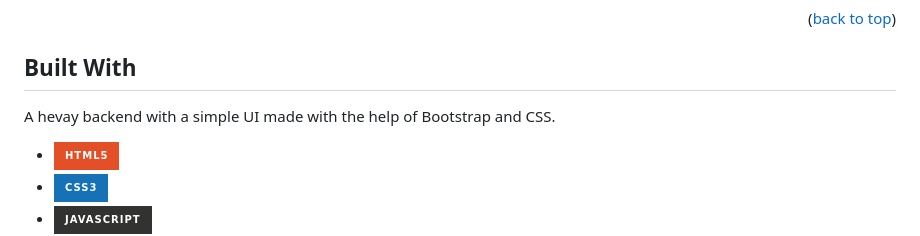
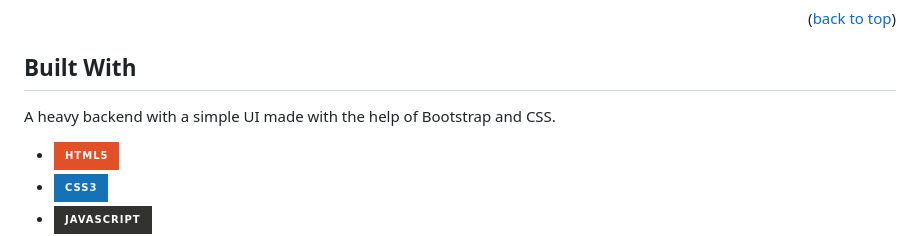
Before and after one commit to mirazxmondal/Sharadiya, a Markdown page: README.md, the part around the change. GitHub-like rendering; badges without logos.

Commit message:
typo fixed

```diff
--- a/README.md
+++ b/README.md
@@ -65,7 +65,7 @@ Sharadiya is a wholesome website for festive season currently it is on Durga Puj
 
 ## Built With
 
-A hevay backend with a simple UI made with the help of Bootstrap and CSS.
+A heavy backend with a simple UI made with the help of Bootstrap and CSS.
 
 - [![Html](https://img.shields.io/badge/HTML5-E34F26?style=for-the-badge&logo=html5&logoColor=white)](https://html.com/)
 - [![css](https://img.shields.io/badge/CSS3-1572B6?style=for-the-badge&logo=css3&logoColor=white)](https://www.w3.org/Style/CSS/Overview.en.html)
```
